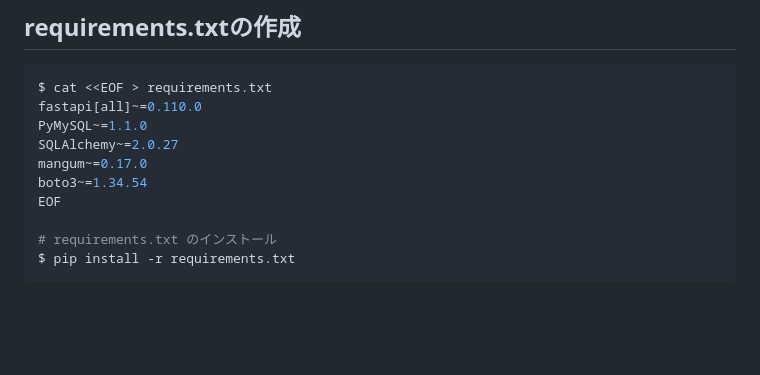
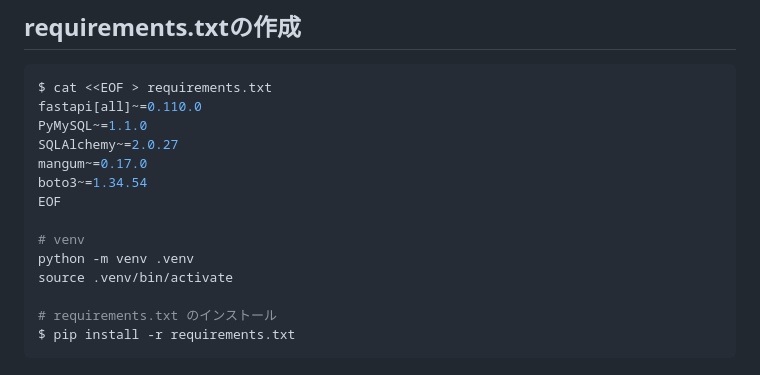
Before and after one commit to ng3rdstmadgke/sls-tutorial, a Markdown page: README.md, the part around the change. Drawn GitHub-style; blank space fills up the shorter version.

Commit message:
venv追加

```diff
--- a/README.md
+++ b/README.md
@@ -52,6 +52,10 @@ SQLAlchemy~=2.0.27
 mangum~=0.17.0
 boto3~=1.34.54
 EOF
+
+# venv
+python -m venv .venv
+source .venv/bin/activate
 
 # requirements.txt のインストール
 $ pip install -r requirements.txt
```
